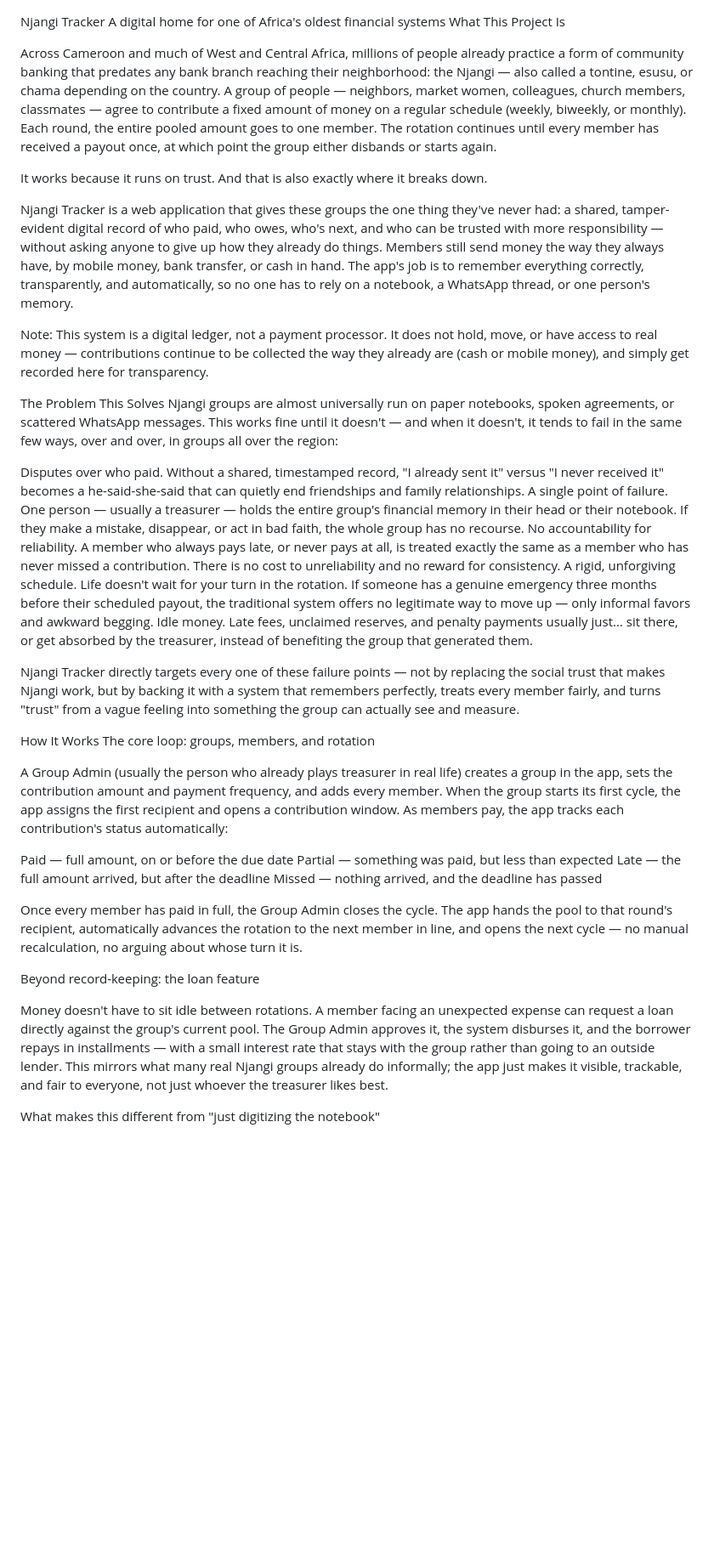
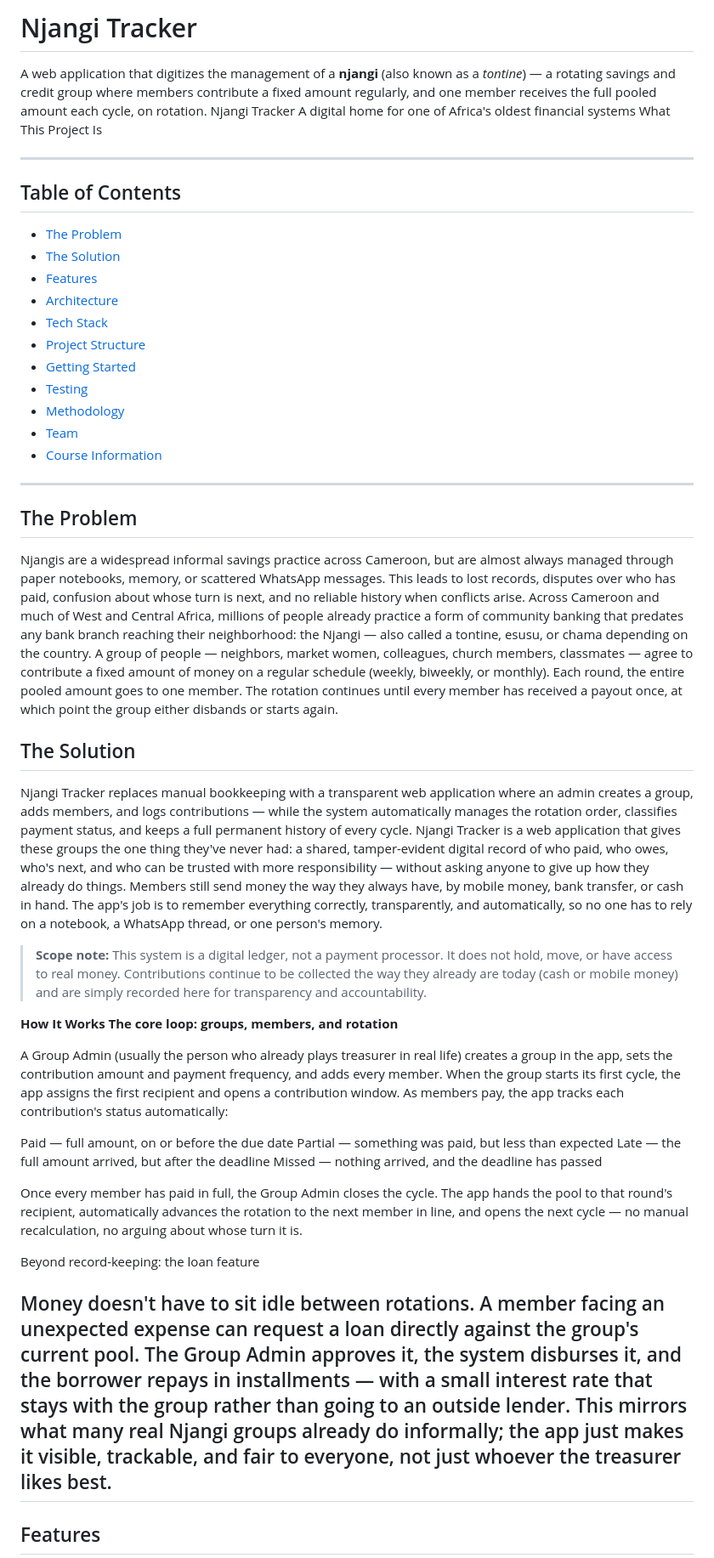
Before and after one commit to Stephanie739/Njangi-Tracker, a Markdown page: README.md, the part around one of its changes. Shown at 85% size. GitHub-like rendering; blank space fills up the shorter version.

```diff
--- a/README.md
+++ b/README.md
@@ -1,42 +1,52 @@
+# Njangi Tracker
 
-Njangi Tracker
-A digital home for one of Africa's oldest financial systems
-What This Project Is
+A web application that digitizes the management of a **njangi** (also known as a *tontine*) — a rotating savings and credit group where members contribute a fixed amount regularly, and one member receives the full pooled amount each cycle, on rotation.
+Njangi Tracker A digital home for one of Africa's oldest financial systems What This Project Is
 
+---
+
+## Table of Contents
+
+- [The Problem](#the-problem)
+- [The Solution](#the-solution)
+- [Features](#features)
+- [Architecture](#architecture)
+- [Tech Stack](#tech-stack)
+- [Project Structure](#project-structure)
+- [Getting Started](#getting-started)
+- [Testing](#testing)
+- [Methodology](#methodology)
+- [Team](#team)
+- [Course Information](#course-information)
+
+---
+
+## The Problem
+
+Njangis are a widespread informal savings practice across Cameroon, but are almost always managed through paper notebooks, memory, or scattered WhatsApp messages. This leads to lost records, disputes over who has paid, confusion about whose turn is next, and no reliable history when conflicts arise.
 Across Cameroon and much of West and Central Africa, millions of people already practice a form of community banking that predates any bank branch reaching their neighborhood: the Njangi — also called a tontine, esusu, or chama depending on the country. A group of people — neighbors, market women, colleagues, church members, classmates — agree to contribute a fixed amount of money on a regular schedule (weekly, biweekly, or monthly). Each round, the entire pooled amount goes to one member. The rotation continues until every member has received a payout once, at which point the group either disbands or starts again.
 
-It works because it runs on trust. And that is also exactly where it breaks down.
 
+## The Solution
+
+Njangi Tracker replaces manual bookkeeping with a transparent web application where an admin creates a group, adds members, and logs contributions — while the system automatically manages the rotation order, classifies payment status, and keeps a full permanent history of every cycle.
 Njangi Tracker is a web application that gives these groups the one thing they've never had: a shared, tamper-evident digital record of who paid, who owes, who's next, and who can be trusted with more responsibility — without asking anyone to give up how they already do things. Members still send money the way they always have, by mobile money, bank transfer, or cash in hand. The app's job is to remember everything correctly, transparently, and automatically, so no one has to rely on a notebook, a WhatsApp thread, or one person's memory.
 
-Note: This system is a digital ledger, not a payment processor. It does not hold, move, or have access to real money — contributions continue to be collected the way they already are (cash or mobile money), and simply get recorded here for transparency.
 
-The Problem This Solves
-Njangi groups are almost universally run on paper notebooks, spoken agreements, or scattered WhatsApp messages. This works fine until it doesn't — and when it doesn't, it tends to fail in the same few ways, over and over, in groups all over the region:
+> **Scope note:** This system is a digital ledger, not a payment processor. It does not hold, move, or have access to real money. Contributions continue to be collected the way they already are today (cash or mobile money) and are simply recorded here for transparency and accountability.
 
-Disputes over who paid. Without a shared, timestamped record, "I already sent it" versus "I never received it" becomes a he-said-she-said that can quietly end friendships and family relationships.
-A single point of failure. One person — usually a treasurer — holds the entire group's financial memory in their head or their notebook. If they make a mistake, disappear, or act in bad faith, the whole group has no recourse.
-No accountability for reliability. A member who always pays late, or never pays at all, is treated exactly the same as a member who has never missed a contribution. There is no cost to unreliability and no reward for consistency.
-A rigid, unforgiving schedule. Life doesn't wait for your turn in the rotation. If someone has a genuine emergency three months before their scheduled payout, the traditional system offers no legitimate way to move up — only informal favors and awkward begging.
-Idle money. Late fees, unclaimed reserves, and penalty payments usually just... sit there, or get absorbed by the treasurer, instead of benefiting the group that generated them.
-
-Njangi Tracker directly targets every one of these failure points — not by replacing the social trust that makes Njangi work, but by backing it with a system that remembers perfectly, treats every member fairly, and turns "trust" from a vague feeling into something the group can actually see and measure.
-
-How It Works
-The core loop: groups, members, and rotation
+**How It Works The core loop: groups, members, and rotation**
 
 A Group Admin (usually the person who already plays treasurer in real life) creates a group in the app, sets the contribution amount and payment frequency, and adds every member. When the group starts its first cycle, the app assigns the first recipient and opens a contribution window. As members pay, the app tracks each contribution's status automatically:
 
-Paid — full amount, on or before the due date
-Partial — something was paid, but less than expected
-Late — the full amount arrived, but after the deadline
-Missed — nothing arrived, and the deadline has passed
+Paid — full amount, on or before the due date Partial — something was paid, but less than expected Late — the full amount arrived, but after the deadline Missed — nothing arrived, and the deadline has passed
 
 Once every member has paid in full, the Group Admin closes the cycle. The app hands the pool to that round's recipient, automatically advances the rotation to the next member in line, and opens the next cycle — no manual recalculation, no arguing about whose turn it is.
 
 Beyond record-keeping: the loan feature
 
 Money doesn't have to sit idle between rotations. A member facing an unexpected expense can request a loan directly against the group's current pool. The Group Admin approves it, the system disburses it, and the borrower repays in installments — with a small interest rate that stays with the group rather than going to an outside lender. This mirrors what many real Njangi groups already do informally; the app just makes it visible, trackable, and fair to everyone, not just whoever the treasurer likes best.
+---
 
-What makes this different from "just digitizing the notebook"
+## Features
 
```
Also changed, not shown: other parts of README.md (+126 -18 lines), README_Backup.md (added, +72 -0 lines).
